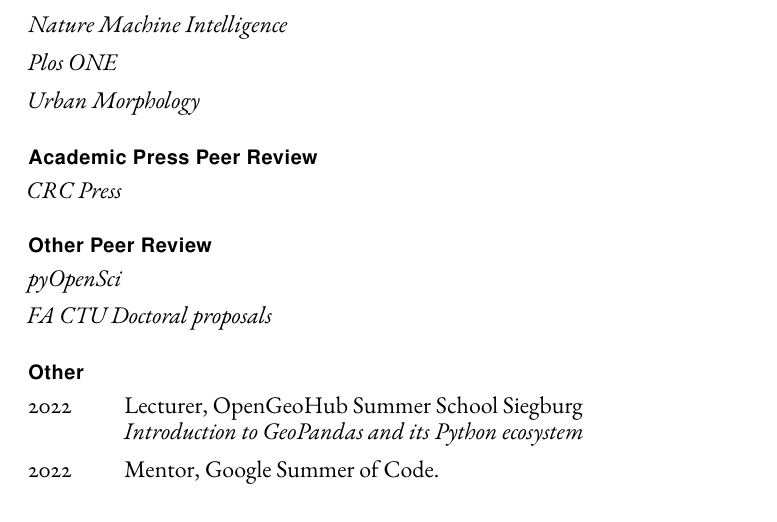
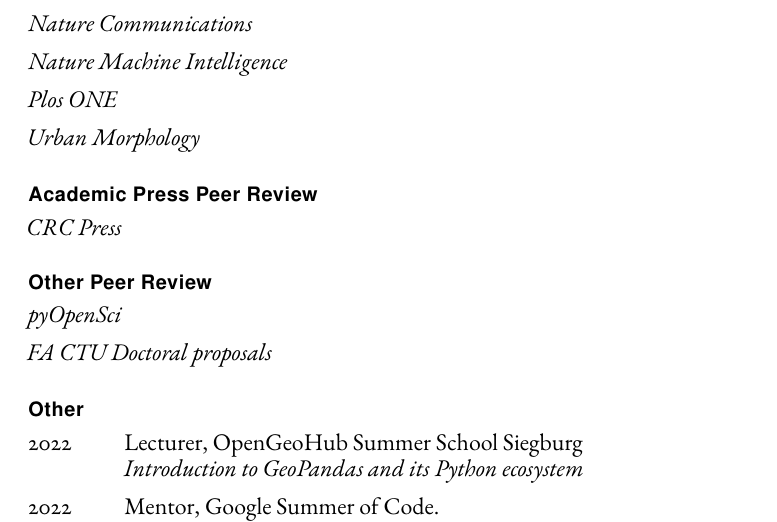
Before and after one commit to martinfleis/cv, a LaTeX CV (cv-martinfleis.tex): part of page 6 of 6, cut so that both start at the same text. Compiled offline with pdfLaTeX.

Commit message:
add ncomms

```diff
--- a/cv-martinfleis.tex
+++ b/cv-martinfleis.tex
@@ -345,6 +345,7 @@
         \item \textit{Journal of Open Source Software}
         \item \textit{Journal of Statistical Software}
         \item \textit{Moravian Geographical Reports}
+        \item \textit{Nature Communications}
         \item \textit{Nature Machine Intelligence}
         \item \textit{Plos ONE}
         \item \textit{Urban Morphology}
```
